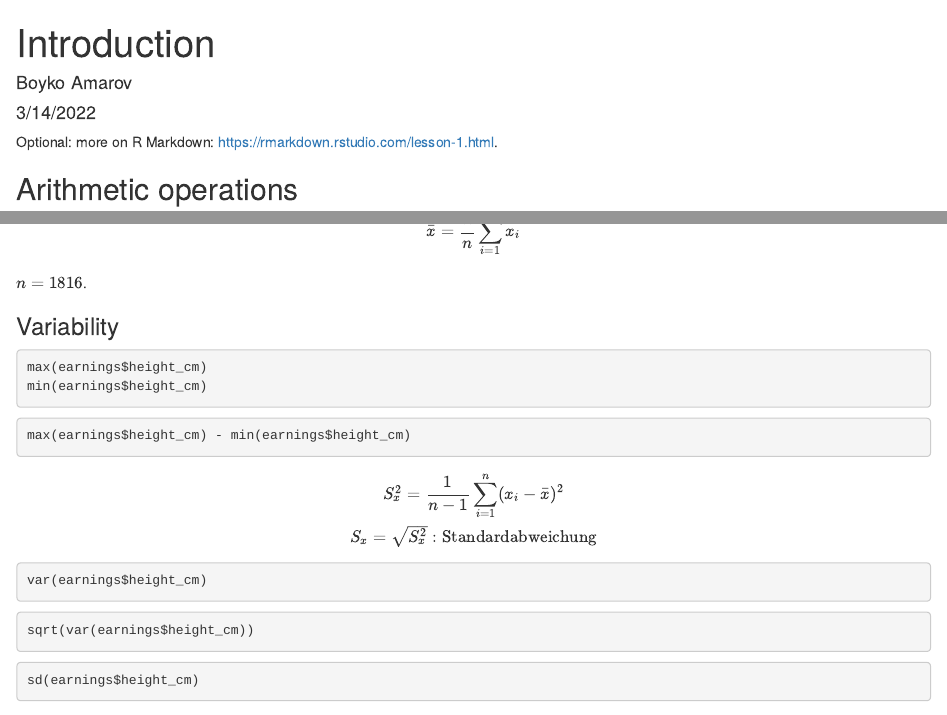
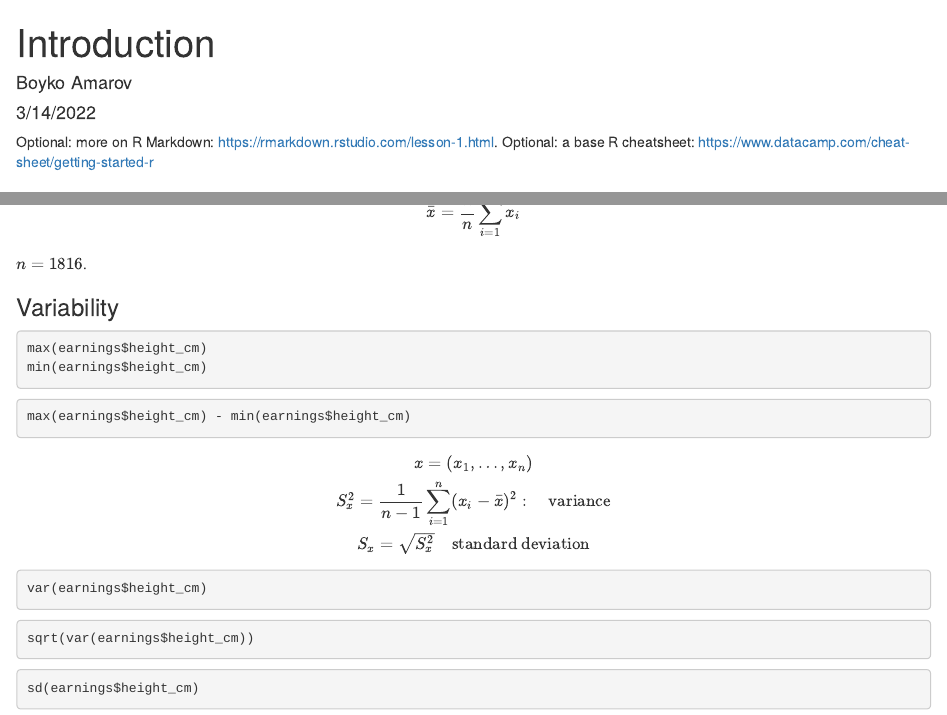
Before and after one commit to feb-sofia/econometrics-2023, an R Markdown document (01-Introduction.rmd): the page in a window 1100 px wide, from its top, and a second part further down, joined at a grey line. Rendered offline with R 4.5, knitr and Pandoc, with nearby package versions; the code chunks are not run, so their results and figures are left out.

Commit message:
Fix standard deviation

````diff
--- a/01-Introduction.rmd
+++ b/01-Introduction.rmd
@@ -6,6 +6,7 @@ output: html_document
 ---
 
 Optional: more on R Markdown: https://rmarkdown.rstudio.com/lesson-1.html.
+Optional: a base R cheatsheet: https://www.datacamp.com/cheat-sheet/getting-started-r
 
 ## Arithmetic operations
 
@@ -160,8 +161,9 @@ max(earnings$height_cm) - min(earnings$height_cm)
 ```
 
 $$
-S^2_x = \frac{1}{n - 1} \sum_{i = 1}^{n}(x_i - \bar{x})^2 \\
-S_x = \sqrt{S^2_x}: \text{Standardabweichung}
+x = (x_1, \ldots, x_n)\\
+S^2_x = \frac{1}{n - 1} \sum_{i = 1}^{n}(x_i - \bar{x})^2: \quad \text{variance}\\
+S_x = \sqrt{S^2_x} \quad \text{standard deviation}
 $$
 
 ```{r}
````
